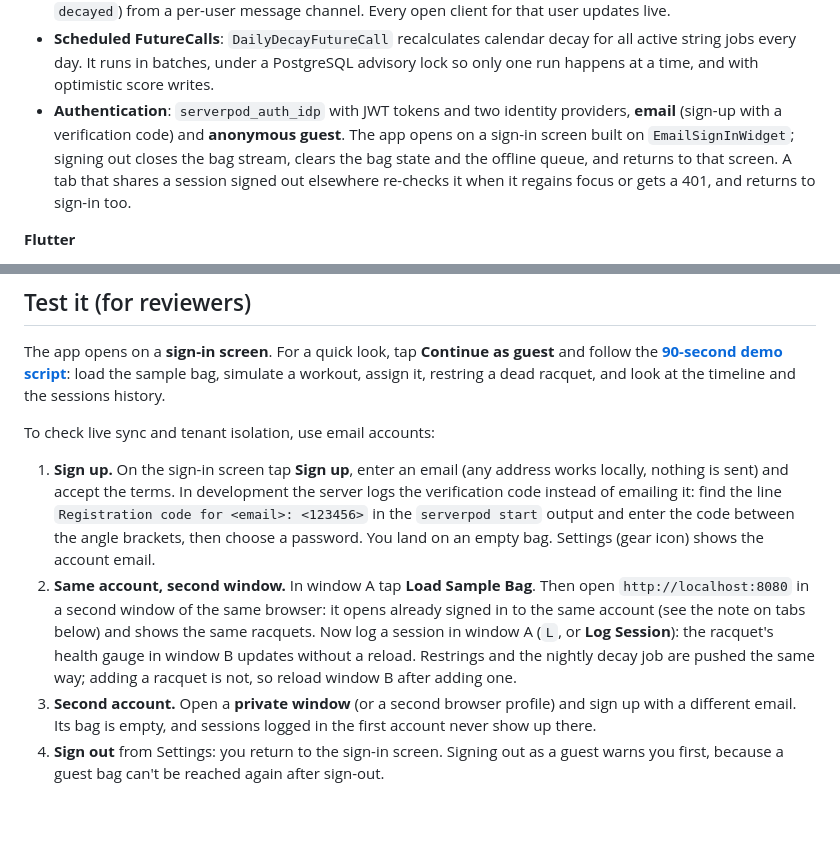
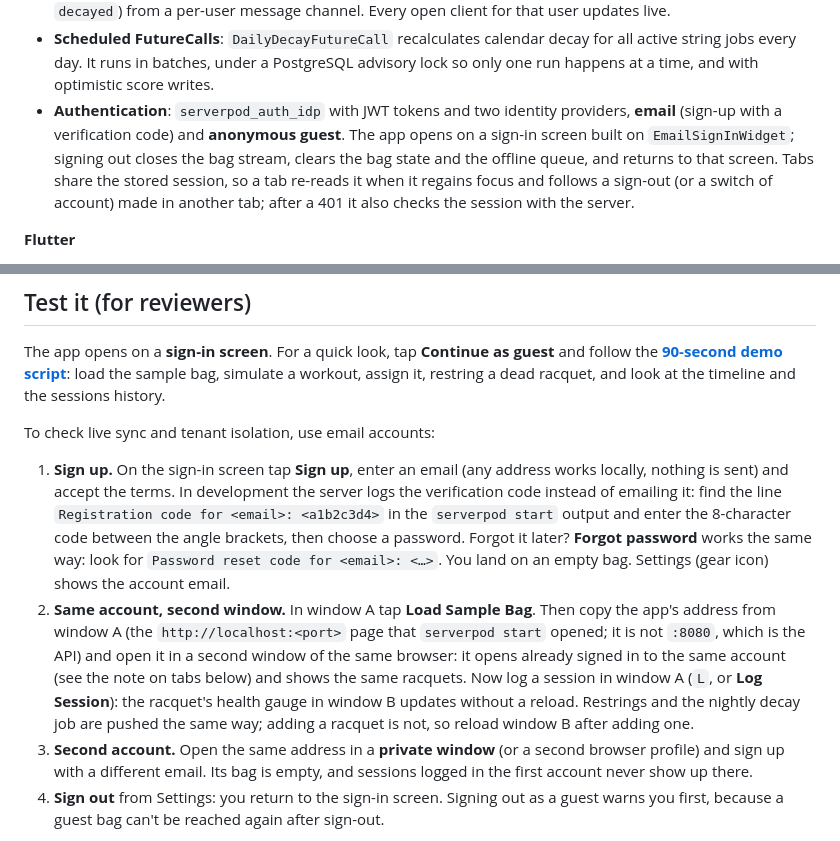
Before and after one commit to francescoberardi/string_theory, a Markdown page: README.md, 2 parts joined by grey strips. GitHub-like rendering; blank space fills up the shorter version.

Commit message:
docs(readme): fix app address, code format and reset-code note
Co-Authored-By: Claude Opus 5.5 <noreply@anthropic.com>
Claude-Session: https://claude.ai/code/session_017sFgCrUqzCT9hke1P9Bty6

```diff
--- a/README.md
+++ b/README.md
@@ -54,7 +54,7 @@ A dead stringbed looks exactly like a fresh one. It loses its pocketing and shoc
 - **ORM & migrations**: `Racquet`, `StringJob`, `SessionLog` and `RestringEvent` are `.spy.yaml` models backed by PostgreSQL tables. Every table is scoped to the signed-in user's id (native UUID), so users never see each other's data.
 - **Streams**: `BagEndpoint.bagUpdates` streams `BagStreamMessage` events (`sessionLogged`, `restrung`, `decayed`) from a per-user message channel. Every open client for that user updates live.
 - **Scheduled FutureCalls**: `DailyDecayFutureCall` recalculates calendar decay for all active string jobs every day. It runs in batches, under a PostgreSQL advisory lock so only one run happens at a time, and with optimistic score writes.
-- **Authentication**: `serverpod_auth_idp` with JWT tokens and two identity providers, **email** (sign-up with a verification code) and **anonymous guest**. The app opens on a sign-in screen built on `EmailSignInWidget`; signing out closes the bag stream, clears the bag state and the offline queue, and returns to that screen. A tab that shares a session signed out elsewhere re-checks it when it regains focus or gets a 401, and returns to sign-in too.
+- **Authentication**: `serverpod_auth_idp` with JWT tokens and two identity providers, **email** (sign-up with a verification code) and **anonymous guest**. The app opens on a sign-in screen built on `EmailSignInWidget`; signing out closes the bag stream, clears the bag state and the offline queue, and returns to that screen. Tabs share the stored session, so a tab re-reads it when it regains focus and follows a sign-out (or a switch of account) made in another tab; after a 401 it also checks the session with the server.
 
 **Flutter**
 - **`flutter_bloc`** for state, with optimistic updates computed on the device by the same `DecayEngine` the server uses, then reconciled with the server's authoritative result.
@@ -122,9 +122,9 @@ The app opens on a **sign-in screen**. For a quick look, tap **Continue as guest
 
 To check live sync and tenant isolation, use email accounts:
 
-1. **Sign up.** On the sign-in screen tap **Sign up**, enter an email (any address works locally, nothing is sent) and accept the terms. In development the server logs the verification code instead of emailing it: find the line `Registration code for <email>: <123456>` in the `serverpod start` output and enter the code between the angle brackets, then choose a password. You land on an empty bag. Settings (gear icon) shows the account email.
-2. **Same account, second window.** In window A tap **Load Sample Bag**. Then open `http://localhost:8080` in a second window of the same browser: it opens already signed in to the same account (see the note on tabs below) and shows the same racquets. Now log a session in window A (`L`, or **Log Session**): the racquet's health gauge in window B updates without a reload. Restrings and the nightly decay job are pushed the same way; adding a racquet is not, so reload window B after adding one.
-3. **Second account.** Open a **private window** (or a second browser profile) and sign up with a different email. Its bag is empty, and sessions logged in the first account never show up there.
+1. **Sign up.** On the sign-in screen tap **Sign up**, enter an email (any address works locally, nothing is sent) and accept the terms. In development the server logs the verification code instead of emailing it: find the line `Registration code for <email>: <a1b2c3d4>` in the `serverpod start` output and enter the 8-character code between the angle brackets, then choose a password. Forgot it later? **Forgot password** works the same way: look for `Password reset code for <email>: <…>`. You land on an empty bag. Settings (gear icon) shows the account email.
+2. **Same account, second window.** In window A tap **Load Sample Bag**. Then copy the app's address from window A (the `http://localhost:<port>` page that `serverpod start` opened; it is not `:8080`, which is the API) and open it in a second window of the same browser: it opens already signed in to the same account (see the note on tabs below) and shows the same racquets. Now log a session in window A (`L`, or **Log Session**): the racquet's health gauge in window B updates without a reload. Restrings and the nightly decay job are pushed the same way; adding a racquet is not, so reload window B after adding one.
+3. **Second account.** Open the same address in a **private window** (or a second browser profile) and sign up with a different email. Its bag is empty, and sessions logged in the first account never show up there.
 4. **Sign out** from Settings: you return to the sign-in screen. Signing out as a guest warns you first, because a guest bag can't be reached again after sign-out.
 
 **Tabs share an account.** Two tabs of the same browser profile share one sign-in: a second tab opens straight into the same bag. Signing out in one tab sends the other back to the sign-in screen as soon as you switch to it. That is why the second account above needs a private window or a second browser profile.
```
Also changed, not shown: docs/DEMO_SCRIPT.md (+1 -1 lines).
